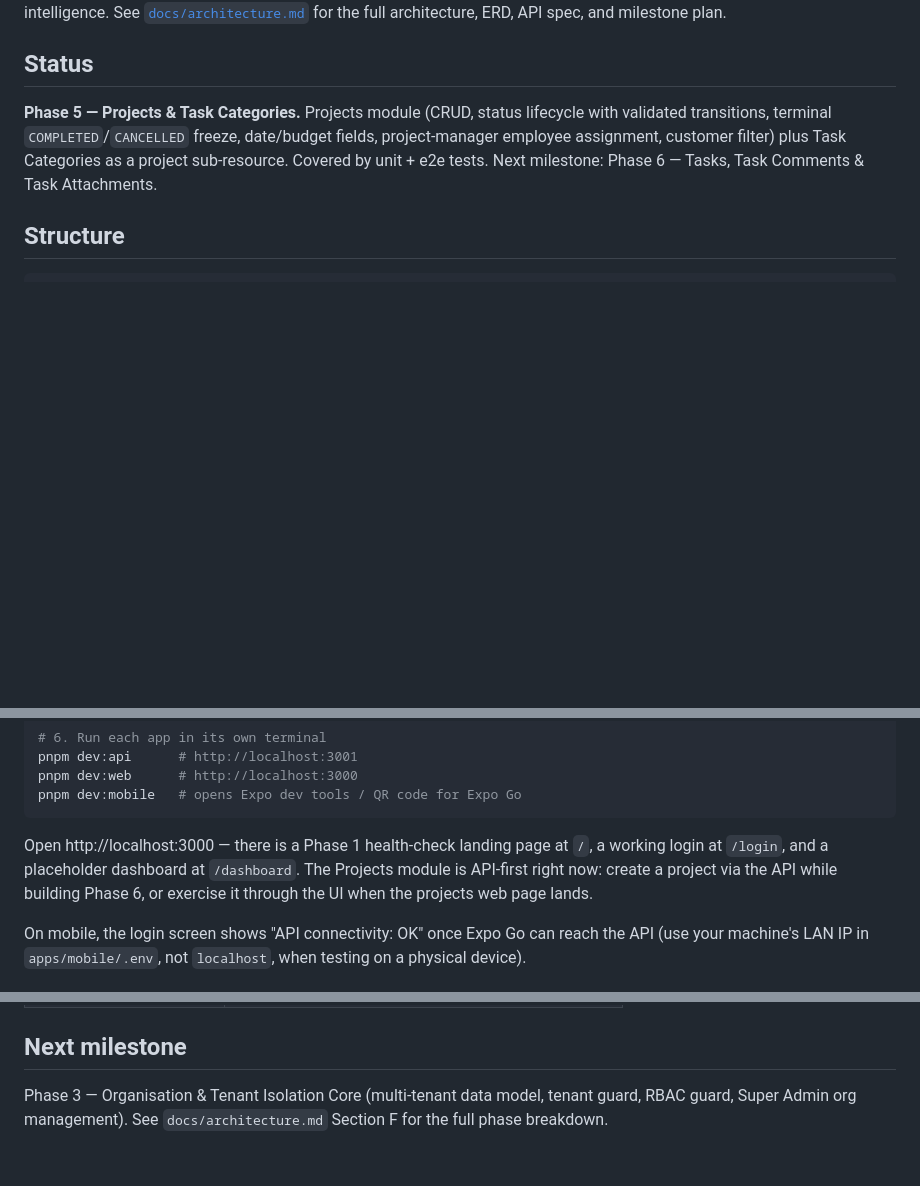
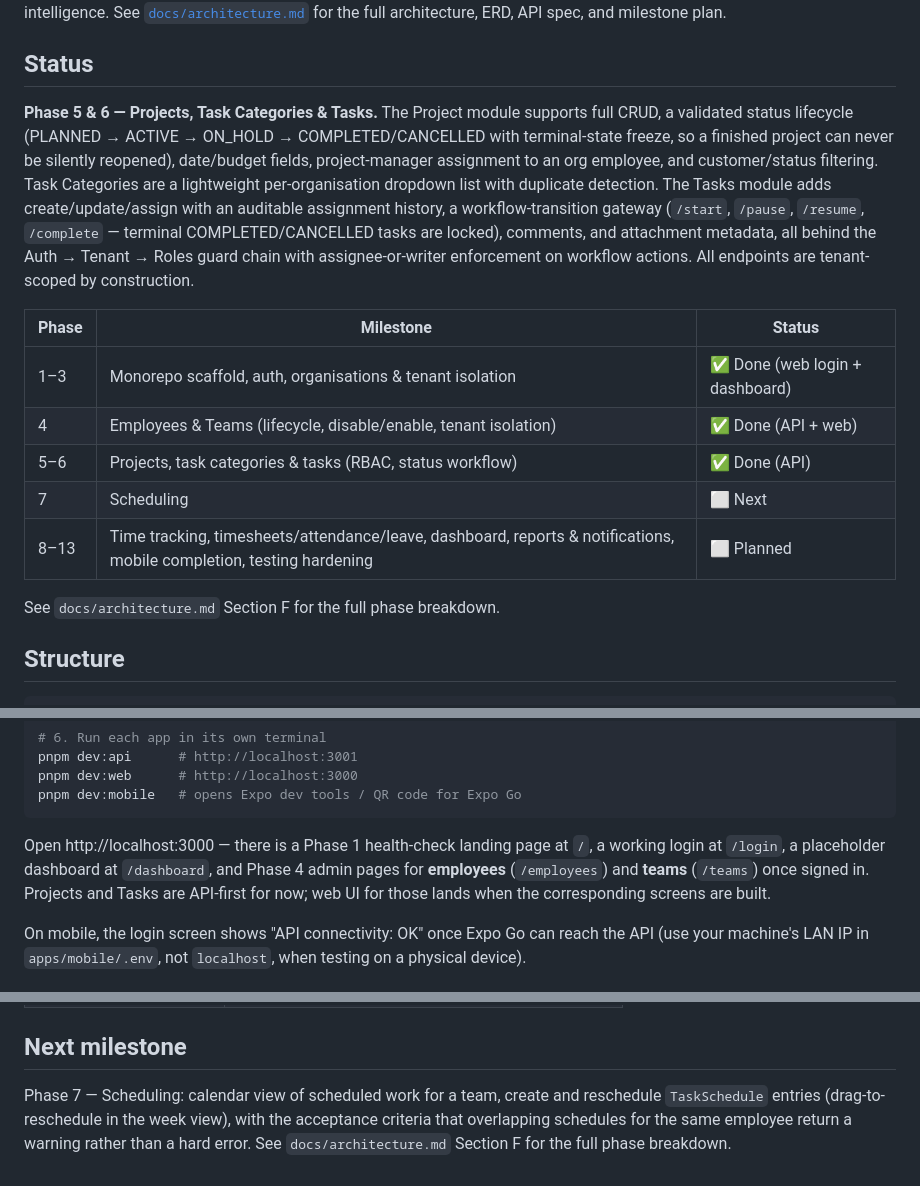
Before and after one commit to Priyangu/EmployeeWorkManagement, a Markdown page: README.md, 3 parts joined by grey strips. GitHub-like rendering; blank space fills up the shorter version.

Commit message:
docs: update README to reflect Phase 5-6 status, web pages and Phase 7 next

````diff
--- a/README.md
+++ b/README.md
@@ -7,7 +7,17 @@ ERD, API spec, and milestone plan.
 
 ## Status
 
-**Phase 5 — Projects & Task Categories.** Projects module (CRUD, status lifecycle with validated transitions, terminal `COMPLETED`/`CANCELLED` freeze, date/budget fields, project-manager employee assignment, customer filter) plus Task Categories as a project sub-resource. Covered by unit + e2e tests. Next milestone: Phase 6 — Tasks, Task Comments & Task Attachments.
+**Phase 5 & 6 — Projects, Task Categories & Tasks.** The Project module supports full CRUD, a validated status lifecycle (PLANNED → ACTIVE → ON_HOLD → COMPLETED/CANCELLED with terminal-state freeze, so a finished project can never be silently reopened), date/budget fields, project-manager assignment to an org employee, and customer/status filtering. Task Categories are a lightweight per-organisation dropdown list with duplicate detection. The Tasks module adds create/update/assign with an auditable assignment history, a workflow-transition gateway (`/start`, `/pause`, `/resume`, `/complete` — terminal COMPLETED/CANCELLED tasks are locked), comments, and attachment metadata, all behind the Auth → Tenant → Roles guard chain with assignee-or-writer enforcement on workflow actions. All endpoints are tenant-scoped by construction.
+
+| Phase | Milestone | Status |
+|---|---|---|
+| 1–3 | Monorepo scaffold, auth, organisations & tenant isolation | ✅ Done (web login + dashboard) |
+| 4 | Employees & Teams (lifecycle, disable/enable, tenant isolation) | ✅ Done (API + web) |
+| 5–6 | Projects, task categories & tasks (RBAC, status workflow) | ✅ Done (API) |
+| 7 | Scheduling | ⬜ Next |
+| 8–13 | Time tracking, timesheets/attendance/leave, dashboard, reports & notifications, mobile completion, testing hardening | ⬜ Planned |
+
+See `docs/architecture.md` Section F for the full phase breakdown.
 
 ## Structure
 
@@ -61,9 +71,10 @@ pnpm dev:mobile   # opens Expo dev tools / QR code for Expo Go
 ```
 
 Open http://localhost:3000 — there is a Phase 1 health-check landing page at
-`/`, a working login at `/login`, and a placeholder dashboard at `/dashboard`.
-The Projects module is API-first right now: create a project via the API while
-building Phase 6, or exercise it through the UI when the projects web page lands.
+`/`, a working login at `/login`, a placeholder dashboard at `/dashboard`,
+and Phase 4 admin pages for **employees** (`/employees`) and **teams**
+(`/teams`) once signed in. Projects and Tasks are API-first for now; web UI
+for those lands when the corresponding screens are built.
 
 On mobile, the login screen shows "API connectivity: OK" once
 Expo Go can reach the API (use your machine's LAN IP in
@@ -118,6 +129,8 @@ API-specific (run with `pnpm --filter @ewm/api <script>`):
 
 ## Next milestone
 
-Phase 3 — Organisation & Tenant Isolation Core (multi-tenant data model,
-tenant guard, RBAC guard, Super Admin org management). See
-`docs/architecture.md` Section F for the full phase breakdown.
+Phase 7 — Scheduling: calendar view of scheduled work for a team, create and
+reschedule `TaskSchedule` entries (drag-to-reschedule in the week view),
+with the acceptance criteria that overlapping schedules for the same employee
+return a warning rather than a hard error. See `docs/architecture.md`
+Section F for the full phase breakdown.
````
